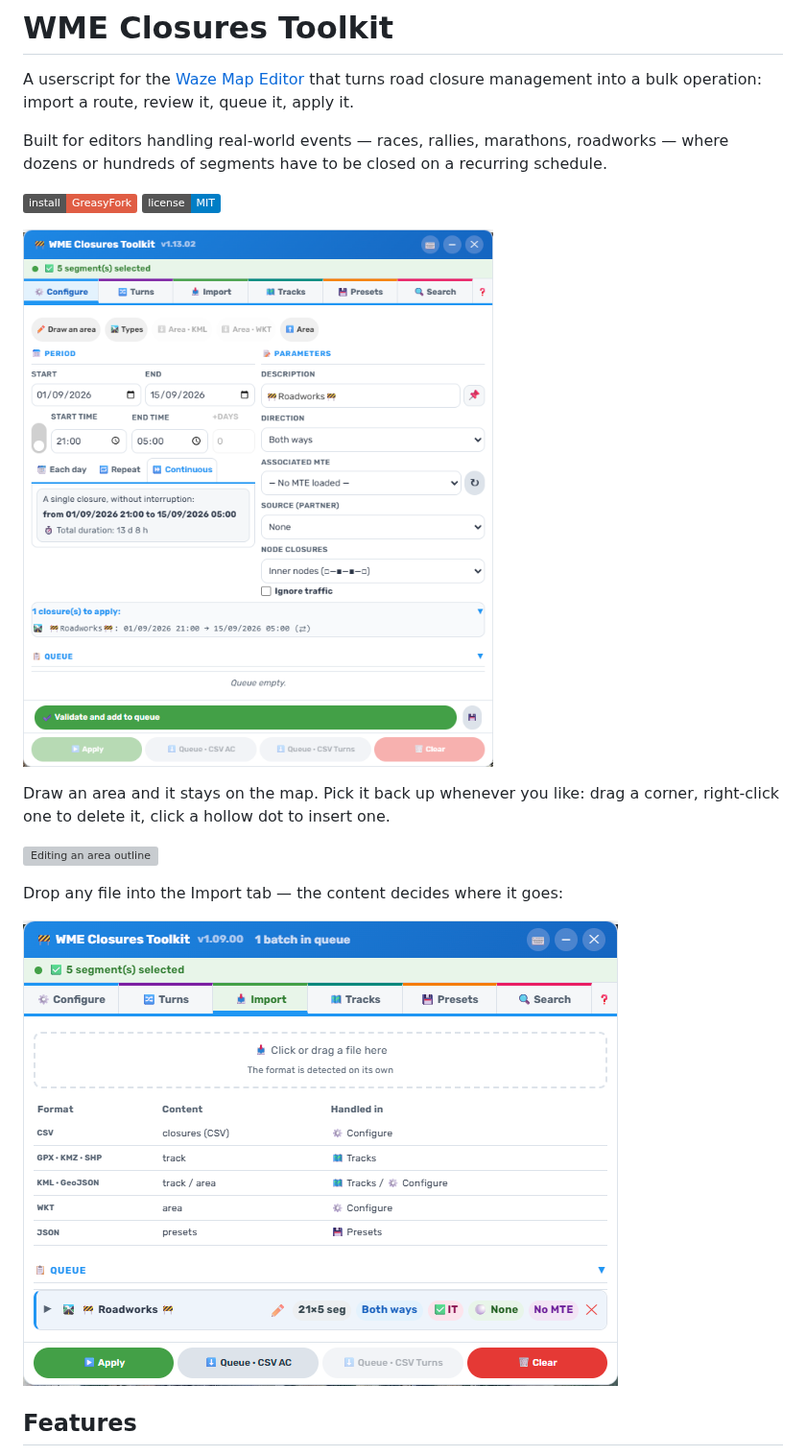
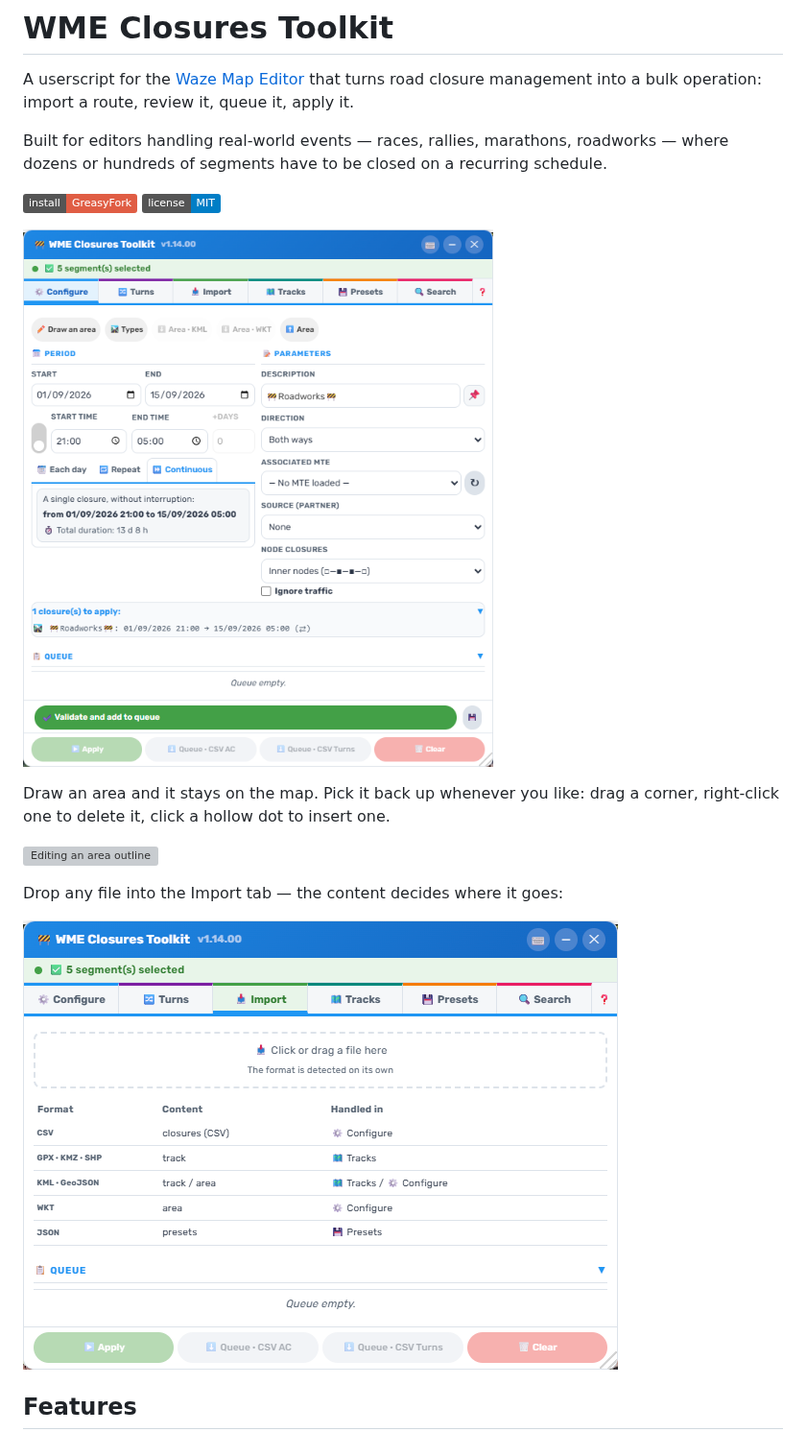
Before and after one commit to DrSlump34/WME-Closures-Toolkit, a Markdown page: README.md, the part around the change. Shown at 96% size. Drawn GitHub-style; pictures changed too: capture_1.14.00_import.png (added), capture_1.14.00_normal.png (added); badges without logos; grey boxes are pictures that could not be loaded.

Commit message:
Captures 1.14.00 : le numero de version a jour, et la palette qui porte l opacite
Les trois captures qui affichent un numero de version dans l en-tete du panneau etaient
en retard : la principale sur 1.13.02, celle de l onglet Import sur 1.10.00, celle de la
palette sur 1.13.00. `capture_1.07.01_zone.png` n en affiche aucun (elle ne montre que le
trace sur la carte) et reste donc valable.

Prises dans WME sur la 1.14.00 REELLEMENT INSTALLEE — verifie avant de declencher :
`.wct-hdr-version` a rendu `v1.14.00` et la pastille de mise a jour etait eteinte
(`display: none`), donc l etat que voit un utilisateur a jour.

capture_1.14.00_normal.png  620 x 708, meme cadrage et memes dimensions que la 1.13.02 :
  panneau seul, onglet Configure, 5 segments, mode Continuous, noeuds interieurs.
capture_1.14.00_import.png  620 x 468, onglet Import, file vide.
capture_1.14.00_couleur.jpg 1568 x 744, la palette ouverte : « Thickness 6 px » ET
  « Opacity 85 % », la nouveaute de cette version.

⭐ Cette derniere montre AUSSI le regroupement par nom, et c est la preuve dans WME que le
harnais ne pouvait pas donner : un GeoJSON de 8 traces nommes par `epreuve` ressort en
Marathon (3 troncons) ROUGE, Half marathon (2) CYAN, 10K run (2) VERT, Cycling loop (1)
JAUNE. Une couleur par epreuve, pas une par troncon.

⚠️ Le trace de la capture est FABRIQUE pour l occasion (`demo-parcours.geojson`, 8 lignes
autour d Avignon), et non tire de `Exemples/` : ce dossier contient des traces partenaires
dont le statut de redistribution n est pas etabli, et une capture, elle, se publie.

⚠️ Reglages de l auteur empruntes puis REMIS et verifies a l ecran : langue (auto -> en ->
auto), description (Travaux -> Roadworks -> Travaux), fermetures aux noeuds (Aucune ->
Interieurs -> Aucune), dates (28/08 -> 01-15/09 -> 28/08). Le trace de demonstration a ete
retire. Le mode horaire n est pas persiste et repart sur « Chaque jour » au rechargement.

Co-Authored-By: Claude Opus 5 (1M context) <noreply@anthropic.com>

```diff
--- a/README.md
+++ b/README.md
@@ -9,7 +9,7 @@ dozens or hundreds of segments have to be closed on a recurring schedule.
 [![Install from GreasyFork](https://img.shields.io/badge/install-GreasyFork-red)](https://greasyfork.org/scripts/581015)
 [![License: MIT](https://img.shields.io/badge/license-MIT-blue)](LICENSE)
 
-![WME Closures Toolkit](capture_1.13.02_normal.png)
+![WME Closures Toolkit](capture_1.14.00_normal.png)
 
 Draw an area and it stays on the map. Pick it back up whenever you like: drag a corner,
 right-click one to delete it, click a hollow dot to insert one.
@@ -18,7 +18,7 @@ right-click one to delete it, click a hollow dot to insert one.
 
 Drop any file into the Import tab — the content decides where it goes:
 
-![Import tab](capture_1.09.00_import.png)
+![Import tab](capture_1.14.00_import.png)
 
 ## Features
 
```
Also changed, not shown: capture_1.14.00_couleur.jpg (added).
